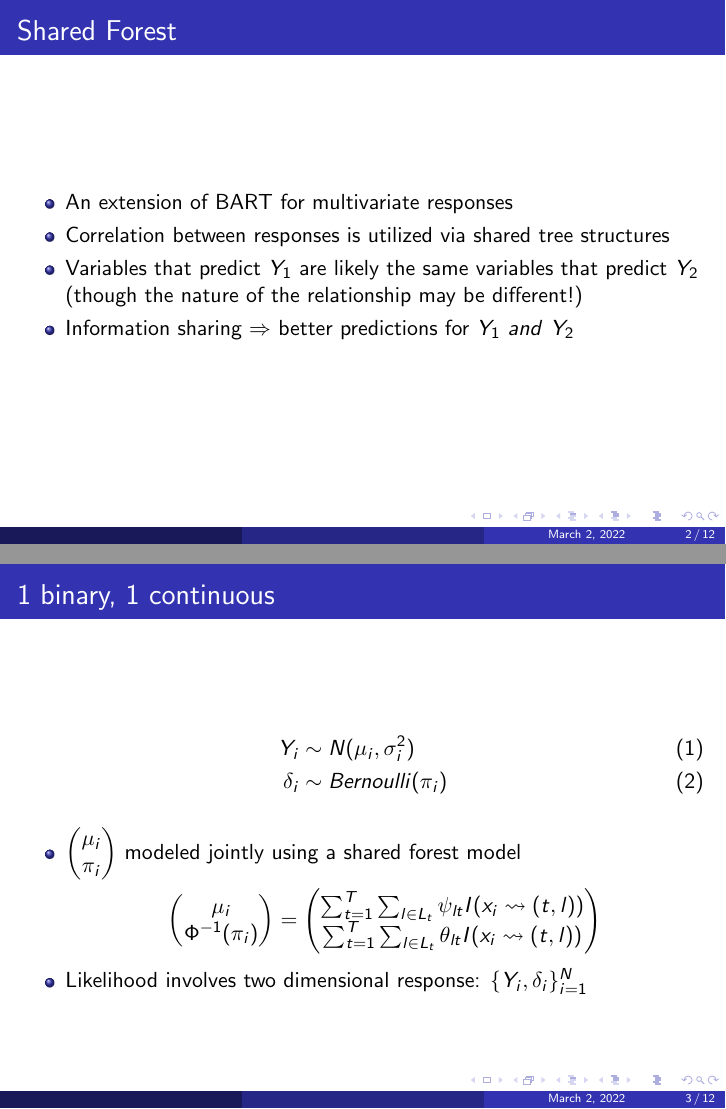
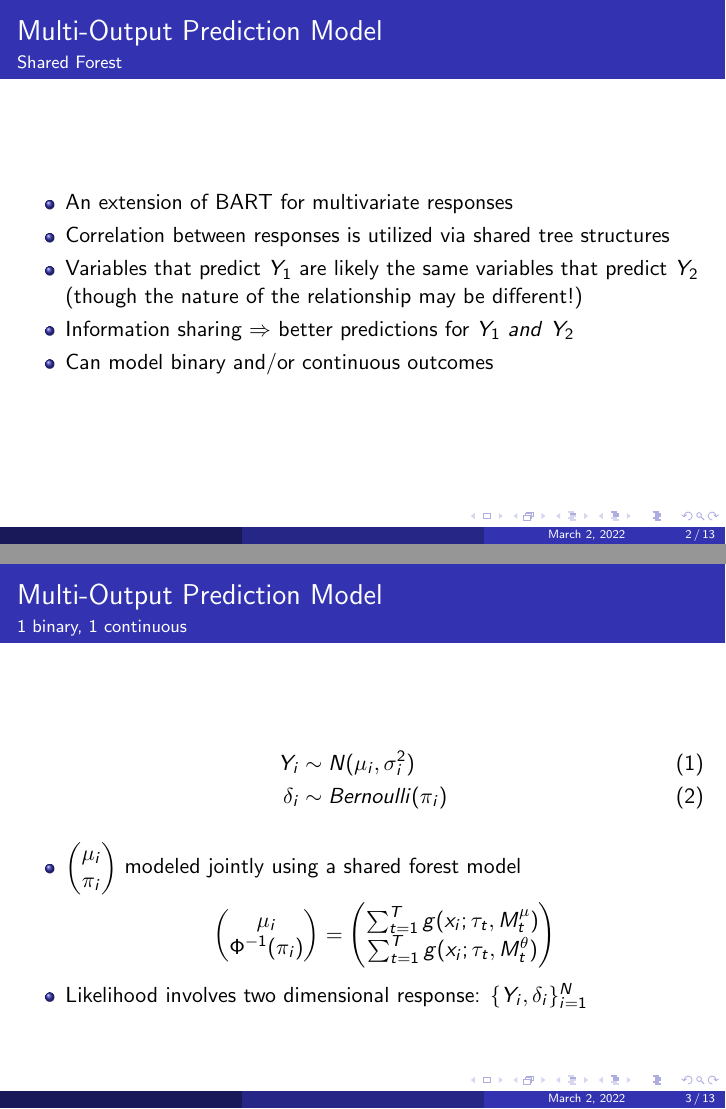
Before and after one commit to LendieFollett/Multioutput-Gender-Employment-Prediction, LaTeX slides (lrf_slides.tex): pages 2 and 3 of 12 before the commit and pages 2 and 3 of 13 after it, joined at a grey line. Compiled offline with pdfLaTeX.

Commit message:
update slides

```diff
--- a/lrf_slides.tex
+++ b/lrf_slides.tex
@@ -83,9 +83,9 @@
 
 \section{Multi-Output Prediction Model}
 
-\begin{frame}{Bayesian additive regression tree (BART)}
+\begin{frame}{Multi-Output Prediction Model}{Bayesian additive regression tree (BART)}
 \begin{itemize}
-\item Nonparametric prediction tool
+\item Univariate, nonparametric prediction tool
 \item Sum of T 'weak learner' trees % that leads to robust out-of-sample predictions
 \item Dynamically learns important predictors via a sparsity inducing prior
 %\item Excels when $x$ is high in dimension, with relatively few important predictors
@@ -104,23 +104,19 @@
 
 \end{frame}
 
-\begin{frame}{Shared Forest}
+\begin{frame}{Multi-Output Prediction Model}{Shared Forest}
 \begin{itemize}
 \item An extension of BART for multivariate responses
 \item Correlation between responses is utilized via shared tree structures
 \item Variables that predict $Y_1$ are likely the same variables that predict $Y_2$ (though the nature of the relationship may be different!)
 \item Information sharing $\Rightarrow$ better predictions for $Y_1$ \textit{and} $Y_2$
+\item Can model binary and/or continuous outcomes
 \end{itemize}
 \end{frame}
 
 
 
-\section{Simulation Study}
-
-
-\subsection{Binary/Continuous}
-
-\begin{frame}{1 binary, 1 continuous }
+\begin{frame}{Multi-Output Prediction Model}{1 binary, 1 continuous }
 \begin{align}
 Y_i &\sim N(\mu_i, \sigma^2_i) \\
 \delta_i &\sim Bernoulli(\pi_i)
@@ -130,13 +126,27 @@
 \item $\begin{pmatrix}\mu_i \\ \pi_i \end{pmatrix}$ modeled jointly using a shared forest model
 
 $$\begin{pmatrix}\mu_i \\ \Phi^{-1}(\pi_i) \end{pmatrix} =
-\begin{pmatrix}\sum_{t=1}^T \sum_{l \in L_t}\psi_{lt}I(x_i \leadsto (t,l)) \\ \sum_{t=1}^T \sum_{l \in L_t}\theta_{lt}I(x_i \leadsto (t,l)) \end{pmatrix} $$
+\begin{pmatrix}\sum_{t=1}^T g(x_i ; \tau_t, M^{\mu}_t)\\%\sum_{l \in L_t}\psi_{lt}I(x_i \leadsto (t,l)) \\
+\sum_{t=1}^T g(x_i ; \tau_t, M^{\theta}_t)%\sum_{l \in L_t}\theta_{lt}I(x_i \leadsto (t,l))
+\end{pmatrix} $$
 \item Likelihood involves two dimensional response: $\{Y_i, \delta_i\}_{i = 1}^N$
 \end{itemize}
 \end{frame}
 
+\begin{frame}{Multi-Output Prediction Model}{2 binary responses}
+The model structure is the same as described before; however, the likelihood reflects that:
 
-\begin{frame}{Simulation Study }{Setup}
+\begin{align}
+\delta_{1i} &\sim Bernoulli(\pi_{1i}) \\
+\delta_{2i} &\sim Bernoulli(\pi_{2i})
+\end{align}
+
+As before, the tree structures will be built using information shared between $\delta_1$ and $\delta_2$, while the location parameters are estimated separately.
+
+\end{frame}
+
+
+\begin{frame}{Simulation Study }{1 binary, 1 continuous}
 We run 100 simulations. In each:
 \begin{itemize}
 \item $n_{train} = 500$, $n_{test} = 500$
@@ -159,6 +169,6 @@
 
 \end{frame}
 
-\begin{frame}{1 binary, 1 continuous }
+\begin{frame}{Simulation Study}{1 binary, 1 continuous }
 Two quantities may be of interest for prediction
 \begin{enumerate}
@@ -209,5 +225,4 @@
 
 \end{frame}
 
-\subsection{Binary/Binary}
 
```
Also changed, not shown: continuous_sim_results_single_sim.pdf (added), lrf_slides.pdf, lrf_slides.tex (25 more changed lines), 6 other files.
